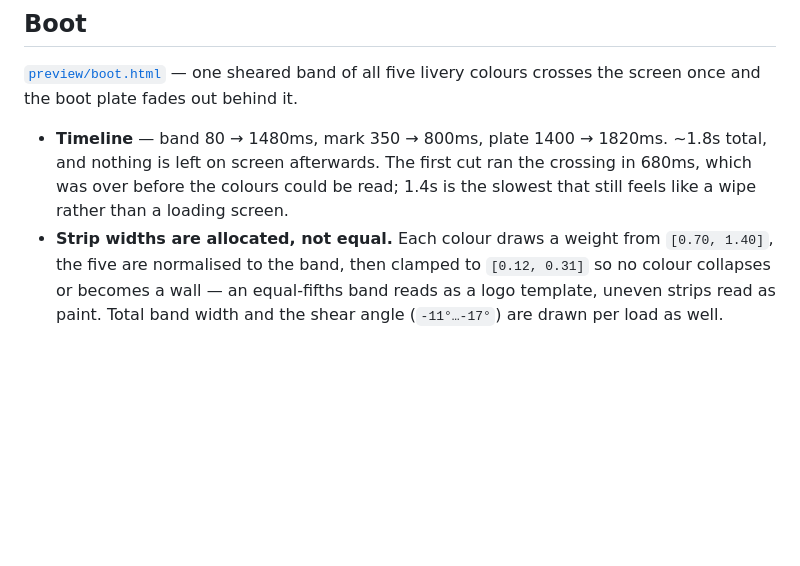
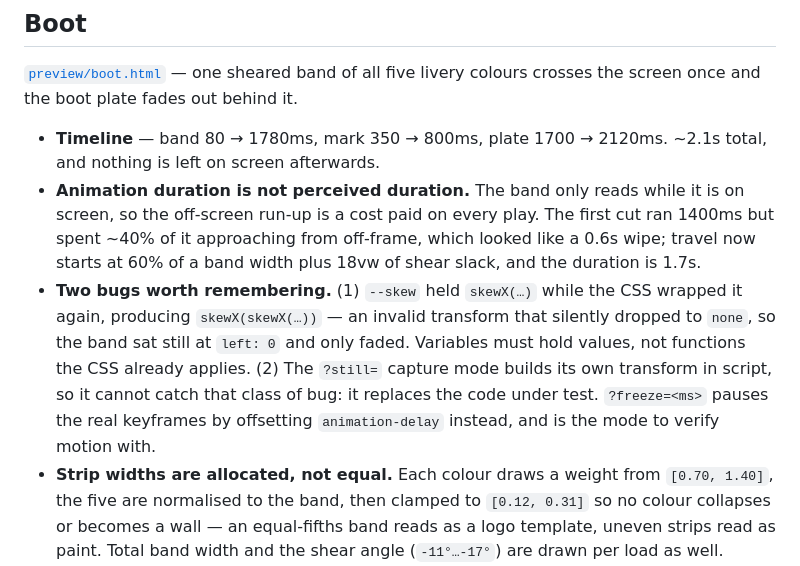
Before and after one commit to Maxchioa/dsh-theme-starfield, a Markdown page: docs/DESIGN.md, the part around the change. Rendered like a GitHub page; blank space fills up the shorter version.

```diff
--- a/docs/DESIGN.md
+++ b/docs/DESIGN.md
@@ -147,10 +147,21 @@ livery is equipment marking, the whale is the logo.
 [`preview/boot.html`](../preview/boot.html) — one sheared band of all five livery
 colours crosses the screen once and the boot plate fades out behind it.
 
-- **Timeline** — band 80 → 1480ms, mark 350 → 800ms, plate 1400 → 1820ms. ~1.8s
-  total, and nothing is left on screen afterwards. The first cut ran the crossing
-  in 680ms, which was over before the colours could be read; 1.4s is the slowest
-  that still feels like a wipe rather than a loading screen.
+- **Timeline** — band 80 → 1780ms, mark 350 → 800ms, plate 1700 → 2120ms. ~2.1s
+  total, and nothing is left on screen afterwards.
+- **Animation duration is not perceived duration.** The band only reads while it
+  is on screen, so the off-screen run-up is a cost paid on every play. The first
+  cut ran 1400ms but spent ~40% of it approaching from off-frame, which looked
+  like a 0.6s wipe; travel now starts at 60% of a band width plus 18vw of shear
+  slack, and the duration is 1.7s.
+- **Two bugs worth remembering.** (1) `--skew` held `skewX(…)` while the CSS
+  wrapped it again, producing `skewX(skewX(…))` — an invalid transform that
+  silently dropped to `none`, so the band sat still at `left: 0` and only faded.
+  Variables must hold values, not functions the CSS already applies. (2) The
+  `?still=` capture mode builds its own transform in script, so it cannot catch
+  that class of bug: it replaces the code under test. `?freeze=<ms>` pauses the
+  real keyframes by offsetting `animation-delay` instead, and is the mode to
+  verify motion with.
 - **Strip widths are allocated, not equal.** Each colour draws a weight from
   `[0.70, 1.40]`, the five are normalised to the band, then clamped to
   `[0.12, 0.31]` so no colour collapses or becomes a wall — an equal-fifths band
```
Also changed, not shown: README.md (+4 -0 lines), docs/HANDOFF.md (added, +184 -0 lines), preview/boot-swipe.png, 3 other files.
